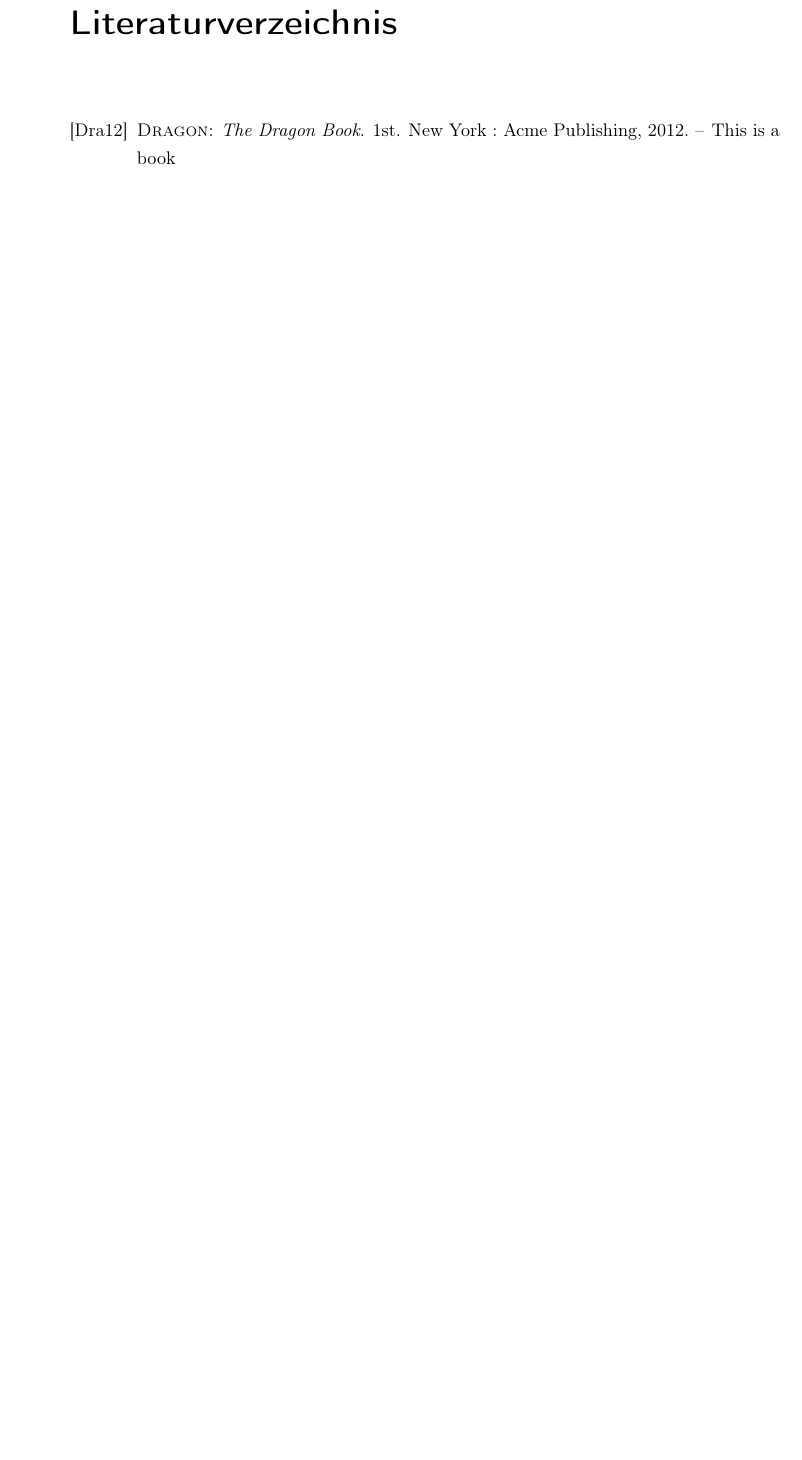
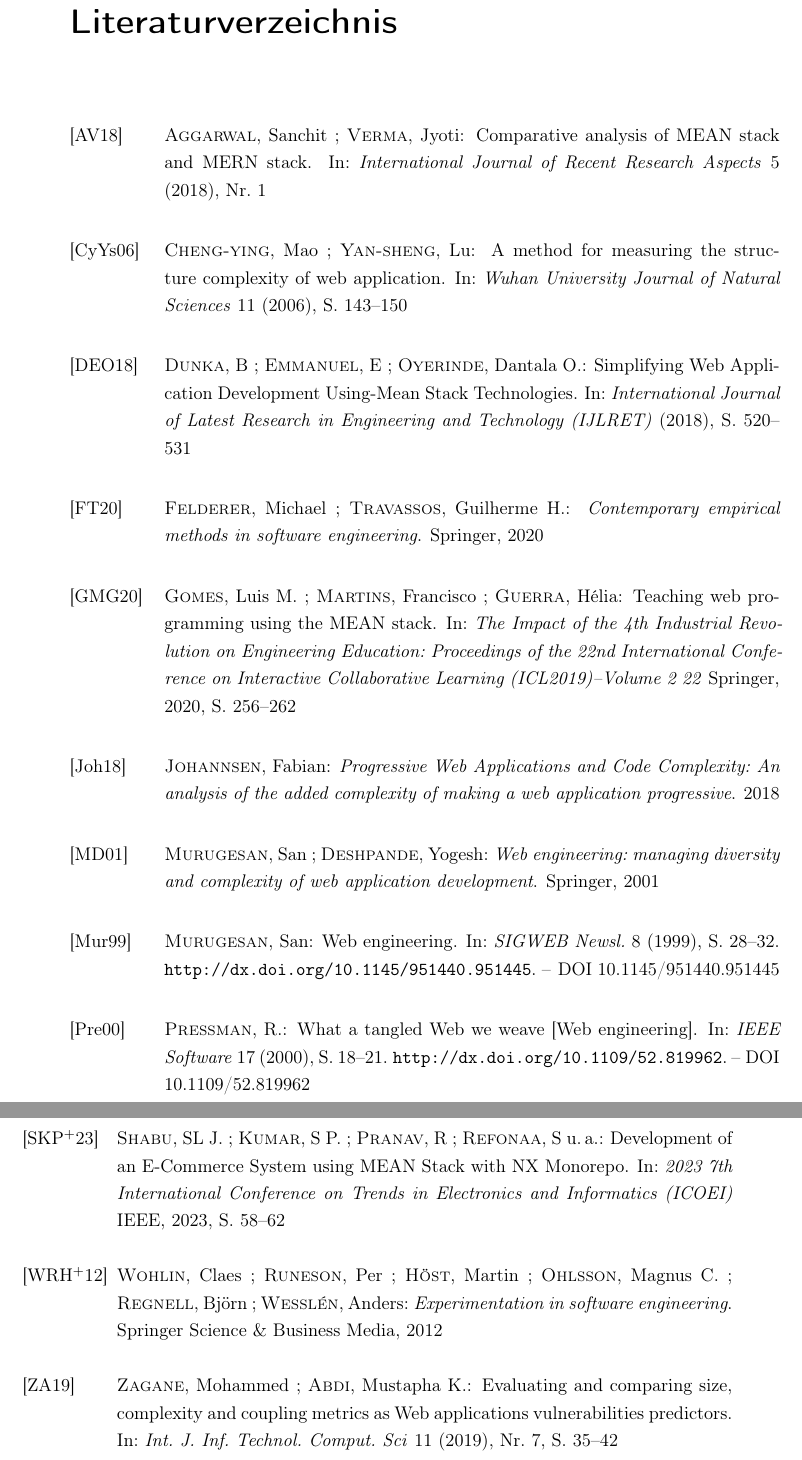
Before and after one commit to Clashsoft/doctor-thesis, a LaTeX book (src/main.tex, which reads src/main.bib): part of page 5 of 5 before the commit and two parts of pages 5 and 6 of 6 after it, the two joined at a grey line, cut so that both start at the same text, the shorter picture padded with empty space. Compiled offline with pdfLaTeX.

Commit message:
feat: Some literature

```diff
--- a/src/main.bib
+++ b/src/main.bib
@@ -1,9 +1,45 @@
-@book{dragon-book,
-  title = {The Dragon Book},
-  author = {Dragon},
-  year = {2012},
-  publisher = {Acme Publishing},
-  address = {New York},
-  edition = {1st},
-  note = {This is a book}
+# ----------------- Web App Complexity -----------------
+
+@article{cheng2006method,
+  title     = {A method for measuring the structure complexity of web application},
+  author    = {Cheng-ying, Mao and Yan-sheng, Lu},
+  journal   = {Wuhan University Journal of Natural Sciences},
+  volume    = {11},
+  pages     = {143--150},
+  year      = {2006},
+  publisher = {Springer}
 }
+
+@article{zagane2019evaluating,
+  title   = {Evaluating and comparing size, complexity and coupling metrics as Web applications vulnerabilities predictors},
+  author  = {Zagane, Mohammed and Abdi, Mustapha Kamel},
+  journal = {Int. J. Inf. Technol. Comput. Sci},
+  volume  = {11},
+  number  = {7},
+  pages   = {35--42},
+  year    = {2019}
+}
+
+@misc{johannsen2018progressive,
+  title  = {Progressive Web Applications and Code Complexity: An analysis of the added complexity of making a web application progressive},
+  author = {Johannsen, Fabian},
+  year   = {2018}
+}
+
+@book{murugesan2001web,
+  title     = {Web engineering: managing diversity and complexity of web application development},
+  author    = {Murugesan, San and Deshpande, Yogesh},
+  year      = {2001},
+  publisher = {Springer}
+}
+
+# ----------------- Web Engineering -----------------
+
+@article{Pressman2000What,
+  title   = {What a tangled Web we weave [Web engineering]},
+  author  = {R. Pressman},
+  journal = {IEEE Software},
+  year    = {2000},
+  volume  = {17},
+  pages   = {18-21},
+  doi     = {10.1109/52.819962}
@@ -9,0 +51,59 @@
+  journal = {SIGWEB Newsl.},
+  year    = {1999},
+  volume  = {8},
+  pages   = {28-32},
+  doi     = {10.1145/951440.951445}
+}
+
+# ----------------- Empirical Software Engineering -----------------
+
+@book{wohlin2012experimentation,
+  title     = {Experimentation in software engineering},
+  author    = {Wohlin, Claes and Runeson, Per and H{\"o}st, Martin and Ohlsson, Magnus C and Regnell, Bj{\"o}rn and Wessl{\'e}n, Anders},
+  year      = {2012},
+  publisher = {Springer Science \& Business Media}
+}
+
+@book{felderer2020contemporary,
+  title     = {Contemporary empirical methods in software engineering},
+  author    = {Felderer, Michael and Travassos, Guilherme Horta},
+  year      = {2020},
+  publisher = {Springer}
+}
+
+# ----------------- MEAN Stack -----------------
+
+@article{dunka2018simplifying,
+  title   = {Simplifying Web Application Development Using-Mean Stack Technologies},
+  author  = {Dunka, B and Emmanuel, E and Oyerinde, Dantala O},
+  journal = {International Journal of Latest Research in Engineering and Technology (IJLRET)},
+  pages   = {520--531},
+  year    = {2018}
+}
+
+@inproceedings{gomes2020teaching,
+  title        = {Teaching web programming using the MEAN stack},
+  author       = {Gomes, Luis Mendes and Martins, Francisco and Guerra, H{\'e}lia},
+  booktitle    = {The Impact of the 4th Industrial Revolution on Engineering Education: Proceedings of the 22nd International Conference on Interactive Collaborative Learning (ICL2019)--Volume 2 22},
+  pages        = {256--262},
+  year         = {2020},
+  organization = {Springer}
+}
+
+@article{aggarwal2018comparative,
+  title   = {Comparative analysis of MEAN stack and MERN stack.},
+  author  = {Aggarwal, Sanchit and Verma, Jyoti},
+  journal = {International Journal of Recent Research Aspects},
+  volume  = {5},
+  number  = {1},
+  year    = {2018}
+}
+
+@inproceedings{shabu2023development,
+  title        = {Development of an E-Commerce System using MEAN Stack with NX Monorepo},
+  author       = {Shabu, SL Jany and Kumar, S Pradeep and Pranav, R and Refonaa, S and others},
+  booktitle    = {2023 7th International Conference on Trends in Electronics and Informatics (ICOEI)},
+  pages        = {58--62},
+  year         = {2023},
+  organization = {IEEE}
+}
```
Also changed, not shown: src/chapter/0-expose.tex (+3 -1 lines), src/main.bib (5 more changed lines).
